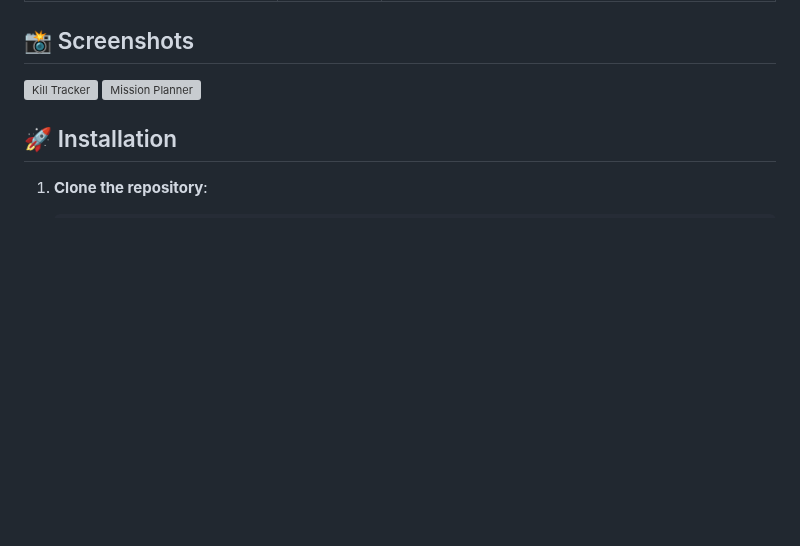
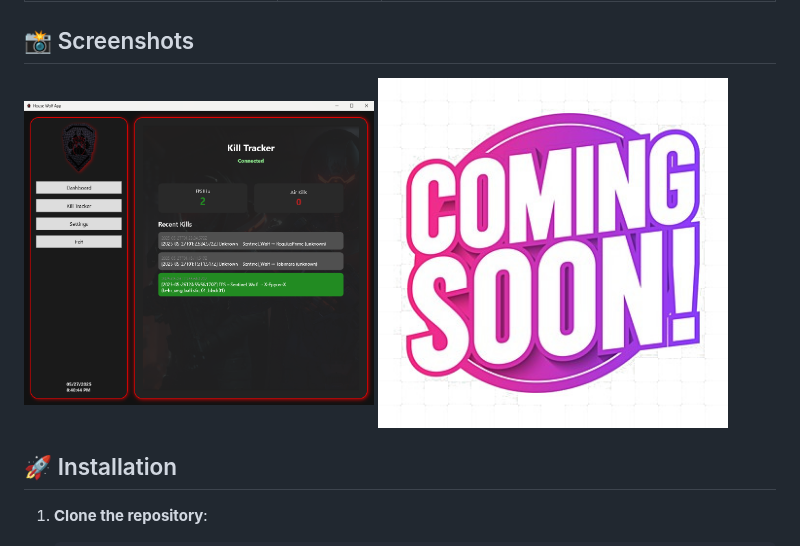
Before and after one commit to BrokkrForgemaster/HWT, a Markdown page: README.md, the part around the change. Rendered like a GitHub page; blank space fills up the shorter version; grey boxes are pictures that could not be loaded.

```diff
--- a/README.md
+++ b/README.md
@@ -49,8 +49,8 @@
 ## 📸 Screenshots
 
 <p style="text-align: center;">
-  <img src="Assets/killtracker.png" alt="Kill Tracker" width="350" style="margin: 8px; border-radius:12px;" />
-  <img src="Assets/comingsoon.jpg" alt="Mission Planner" width="350" style="margin: 8px; border-radius:12px;" />
+  <img src="HWT.Presentation/Assets/killtracker.png" alt="Kill Tracker" width="350" style="margin: 8px; border-radius:12px;" />
+  <img src="HWT.Presentation/Assets/comingsoon.jpg" alt="Mission Planner" width="350" style="margin: 8px; border-radius:12px;" />
 </p>
 
 
```
